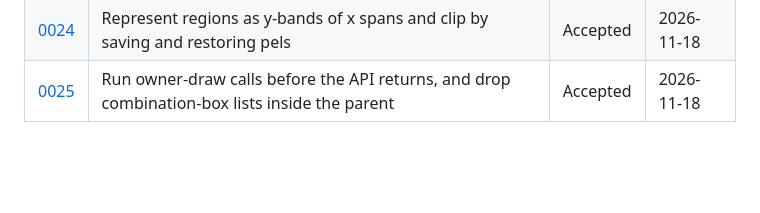
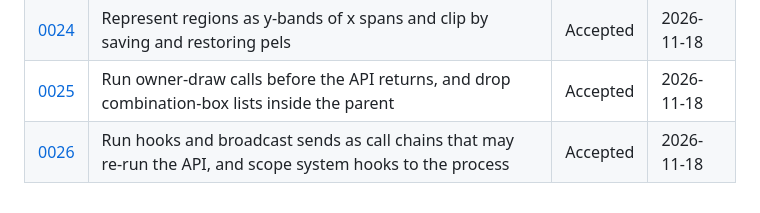
Before and after one commit to hiroshiyui/warpine, a Markdown page: doc/adr/README.md, the part around the change. Rendered like a GitHub page; blank space fills up the shorter version.

```diff
--- a/doc/adr/README.md
+++ b/doc/adr/README.md
@@ -31,3 +31,4 @@ To add one: copy the layout of an existing record, take the next number, and add
 | [0023](0023-vcpu-kick.md) | Kick vCPUs out of guest code with `immediate_exit` and a real-time signal | Accepted | 2026-11-18 |
 | [0024](0024-regions-and-clipping.md) | Represent regions as y-bands of x spans and clip by saving and restoring pels | Accepted | 2026-11-18 |
 | [0025](0025-owner-draw-and-combo-lists.md) | Run owner-draw calls before the API returns, and drop combination-box lists inside the parent | Accepted | 2026-11-18 |
+| [0026](0026-call-chains-and-process-hooks.md) | Run hooks and broadcast sends as call chains that may re-run the API, and scope system hooks to the process | Accepted | 2026-11-18 |
```
Also changed, not shown: doc/adr/0025-owner-draw-and-combo-lists.md (+1 -1 lines), doc/adr/0026-call-chains-and-process-hooks.md (added, +36 -0 lines), doc/architecture/warpine.png, 3 other files.
